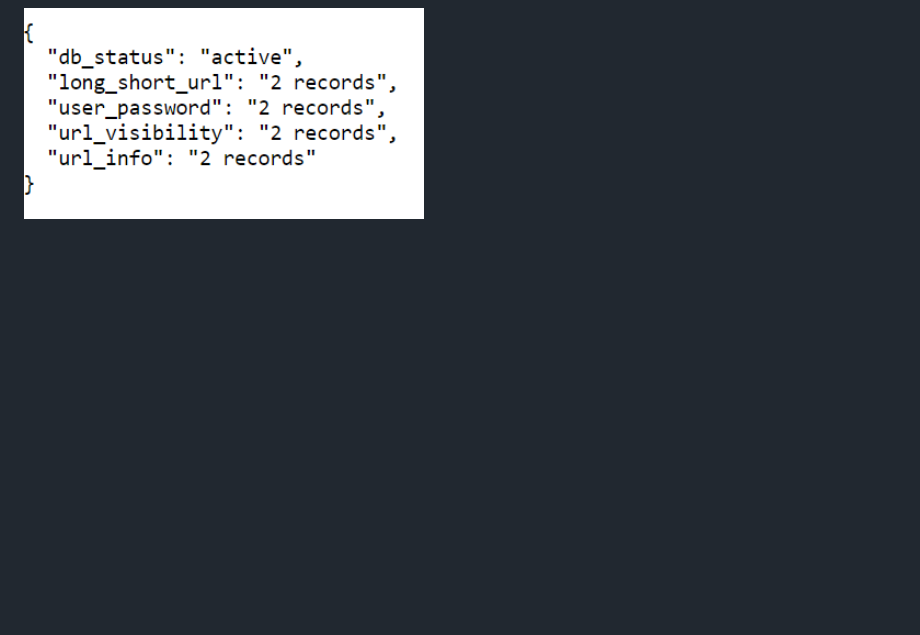
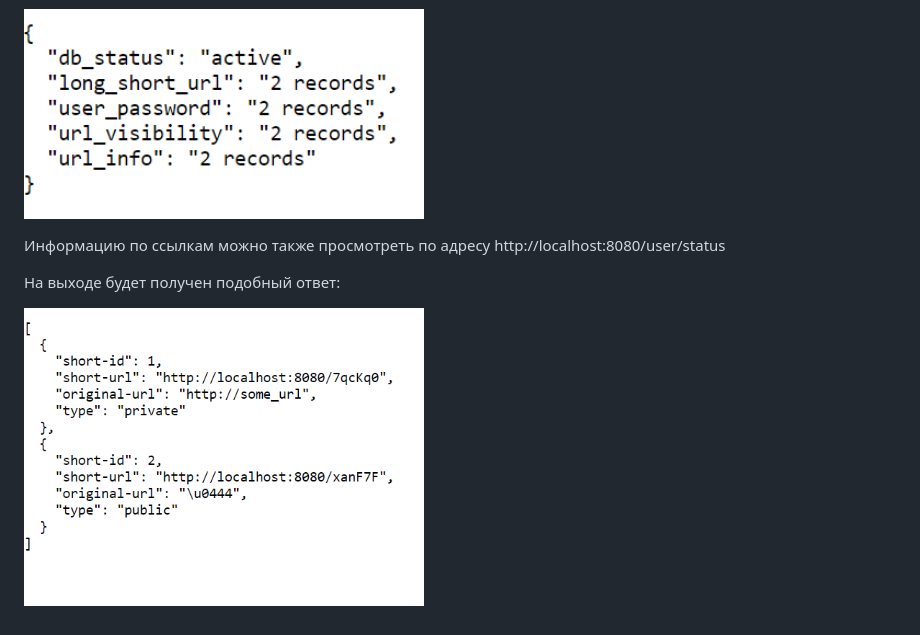
Before and after one commit to usulmund/async-python-sprint-4, a Markdown page: USER_GUIDE.md, the part around the change. GitHub-like rendering; pictures changed too: src/images/user_status.png (added); blank space fills up the shorter version.

```diff
--- a/USER_GUIDE.md
+++ b/USER_GUIDE.md
@@ -74,3 +74,8 @@ python3 main.py
 Также есть возможность проверить доступной базы данных: http://localhost:8080/ping
 Будет выведено состояние и количество записей в каждой таблице.
  <p> </p><img src="src/images/db_active.png" alt="db_active" width="400"/> <p> </p>
+
+Информацию по ссылкам можно также просмотреть по адресу http://localhost:8080/user/status
+
+На выходе будет получен подобный ответ:
+ <p> </p><img src="src/images/user_status.png" alt="user_status" width="400"/> <p> </p>
```
